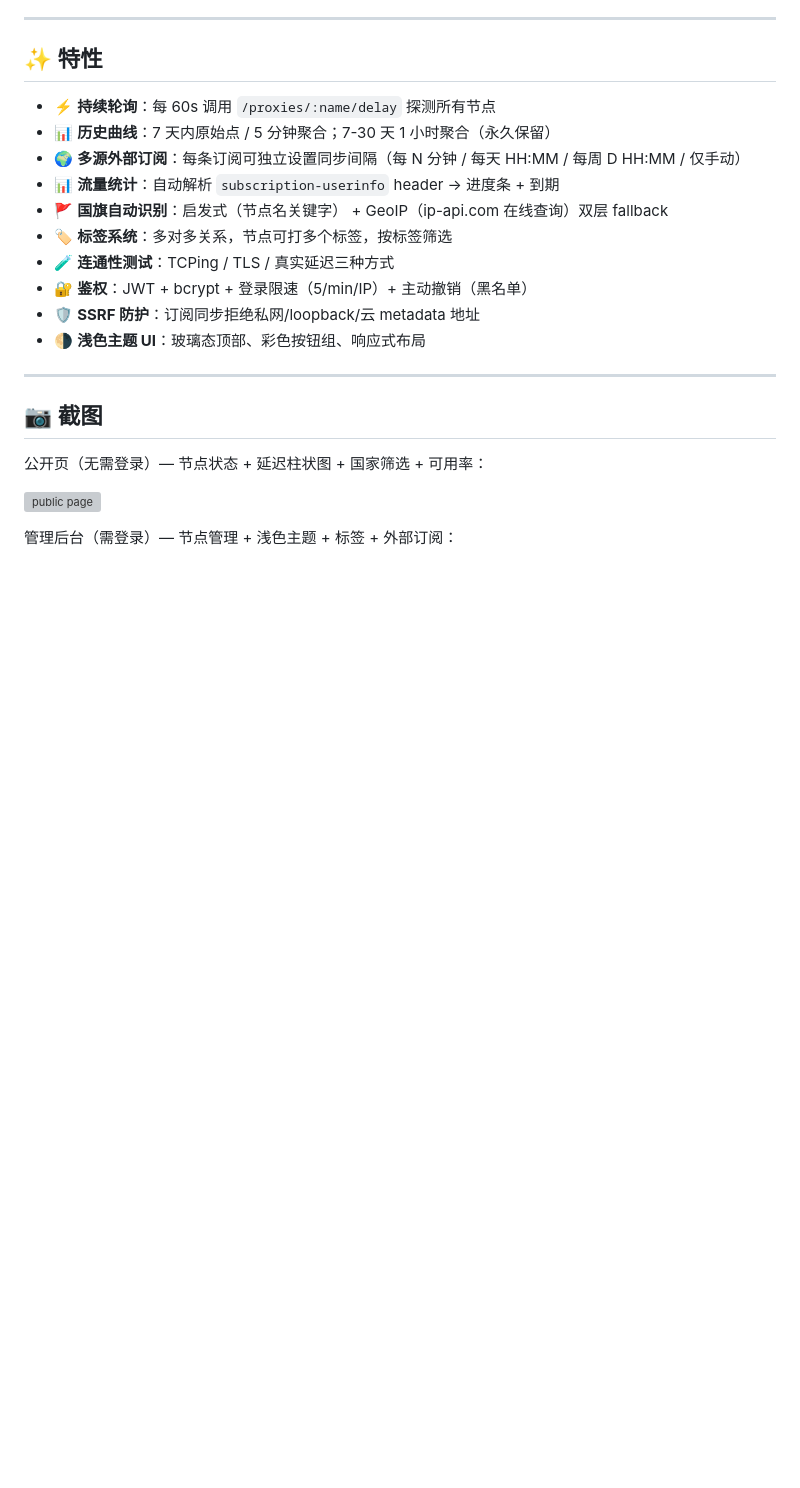
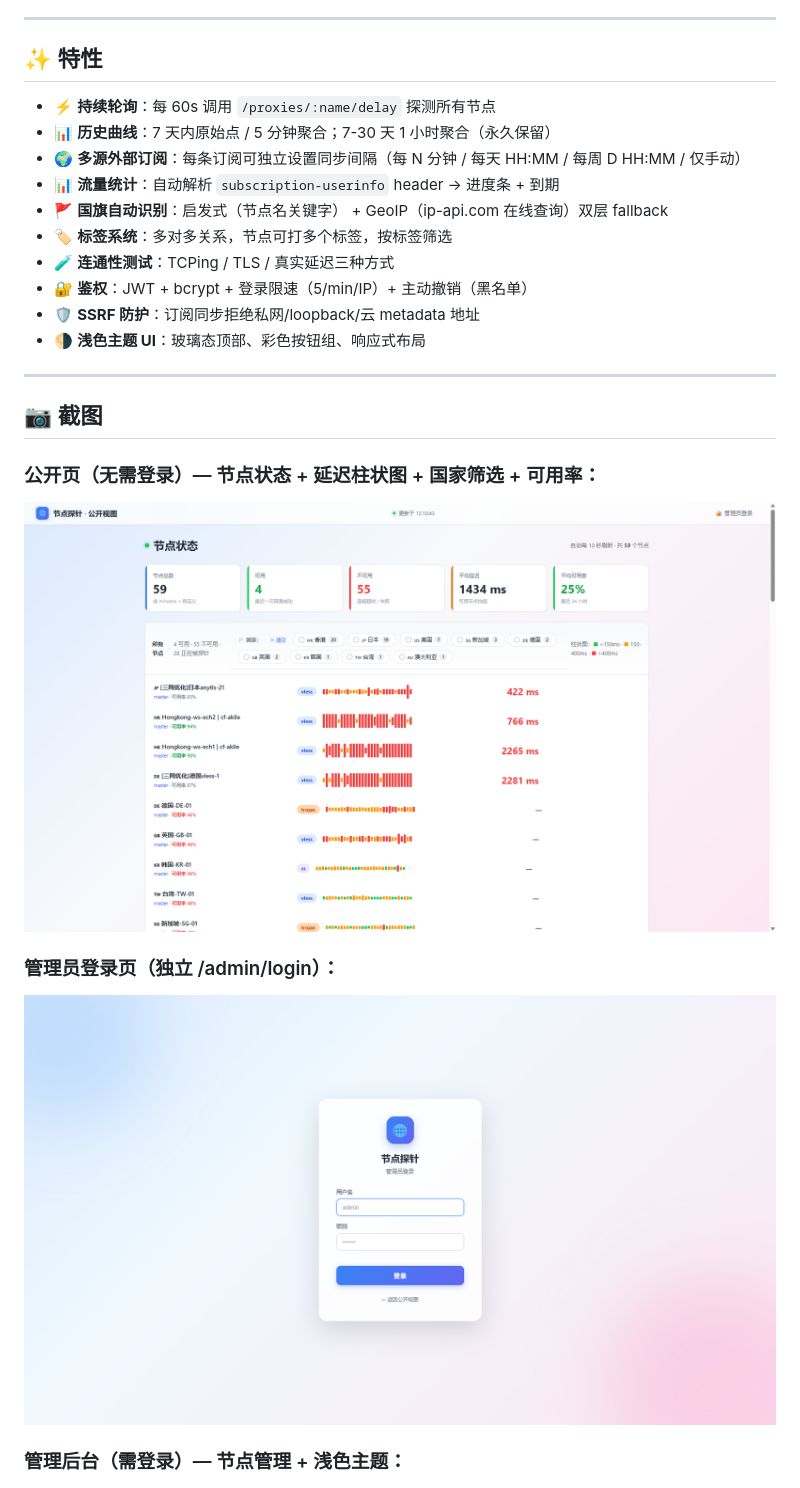
Before and after one commit to lei33440/mihomo-probe-dashboard, a Markdown page: README.md, the part around one of its changes. Rendered like a GitHub page; pictures changed too: docs/screenshot-login.png (added), docs/screenshot-public.png (added); blank space fills up the shorter version; grey boxes are pictures that could not be loaded.

Commit message:
docs: 添加项目截图
- docs/screenshot-public.png  公开页：节点状态 + 柱状图 + 国家筛选
- docs/screenshot-login.png   独立登录页（玻璃态 + 渐变 logo）
- docs/screenshot-admin.png   管理后台：节点管理 + 浅色主题
- docs/screenshot-external-subs.png  外部订阅管理：流量条 + 节点同步

更新 README.md 引用新截图。

```diff
--- a/README.md
+++ b/README.md
@@ -28,10 +28,14 @@
 
 ## 📷 截图
 
-公开页（无需登录）— 节点状态 + 延迟柱状图 + 国家筛选 + 可用率：
+### 公开页（无需登录）— 节点状态 + 延迟柱状图 + 国家筛选 + 可用率：
 
 ![public page](docs/screenshot-public.png)
 
-管理后台（需登录）— 节点管理 + 浅色主题 + 标签 + 外部订阅：
+### 管理员登录页（独立 /admin/login）：
+
+![login page](docs/screenshot-login.png)
+
+### 管理后台（需登录）— 节点管理 + 浅色主题：
 
 ![admin page](docs/screenshot-admin.png)
```
Also changed, not shown: other parts of README.md (+4 -0 lines), docs/screenshot-admin.png (added), docs/screenshot-external-subs.png (added).
